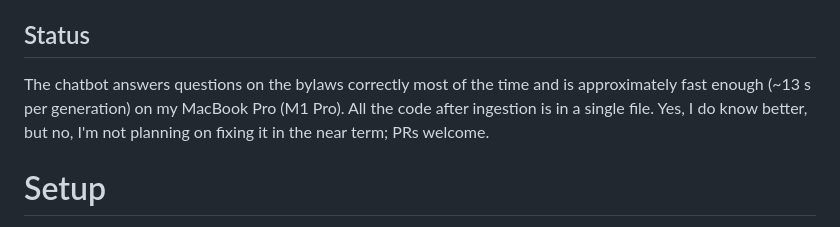
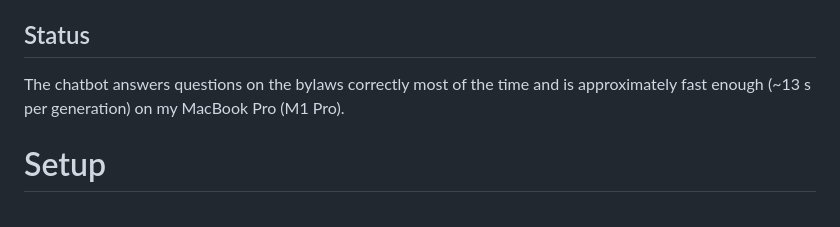
Before and after one commit to fotonick/cg_chatbot, a Markdown page: README.md, the part around the change. Drawn GitHub-style.

Commit message:
Remove note about modularization

```diff
--- a/README.md
+++ b/README.md
@@ -13,7 +13,7 @@ Cully Grove COA Bylaws Chatbot
 
 ## Status
 
-The chatbot answers questions on the bylaws correctly most of the time and is approximately fast enough (~13 s per generation) on my MacBook Pro (M1 Pro). All the code after ingestion is in a single file. Yes, I do know better, but no, I'm not planning on fixing it in the near term; PRs welcome.
+The chatbot answers questions on the bylaws correctly most of the time and is approximately fast enough (~13 s per generation) on my MacBook Pro (M1 Pro).
 
 # Setup
 
```
